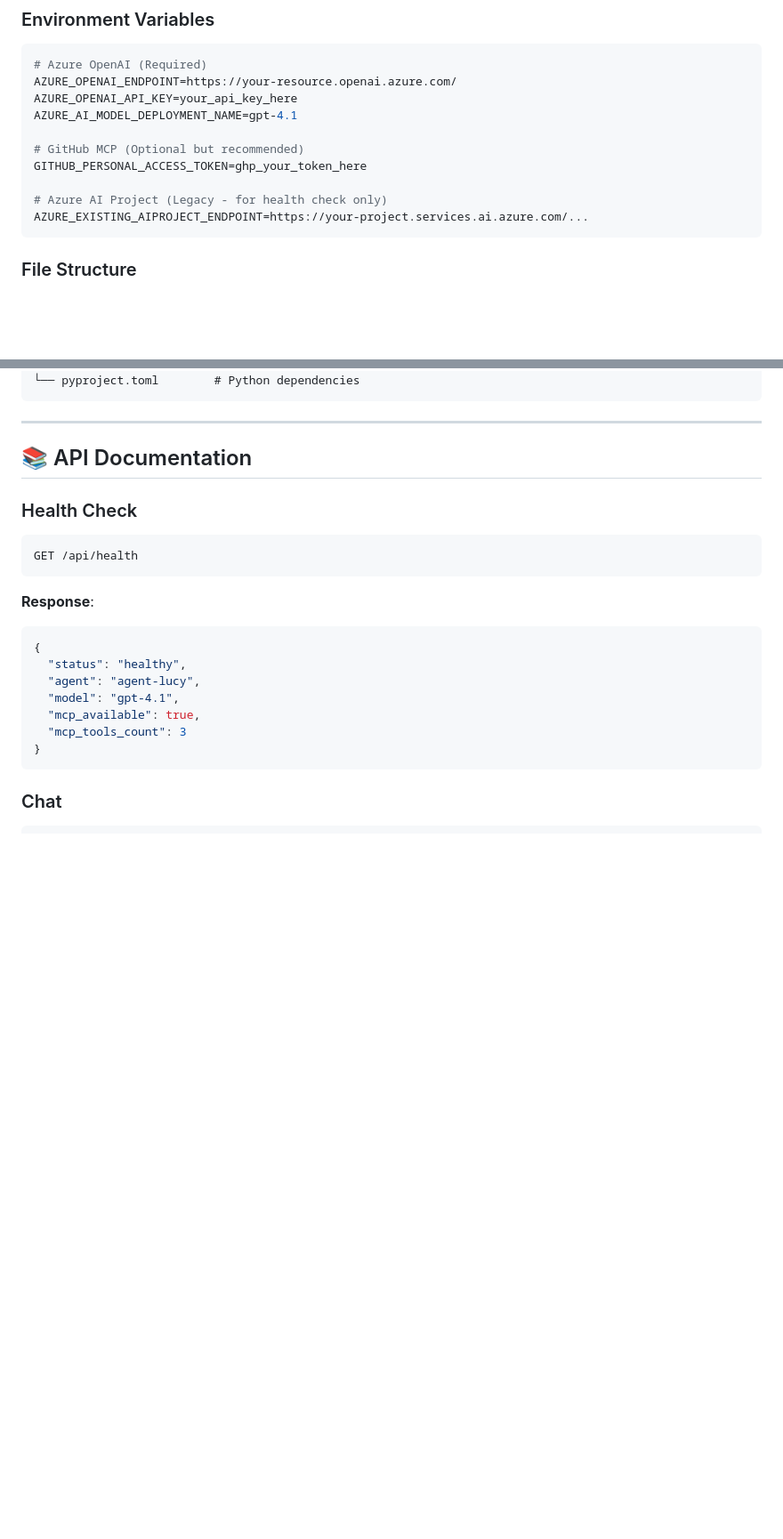
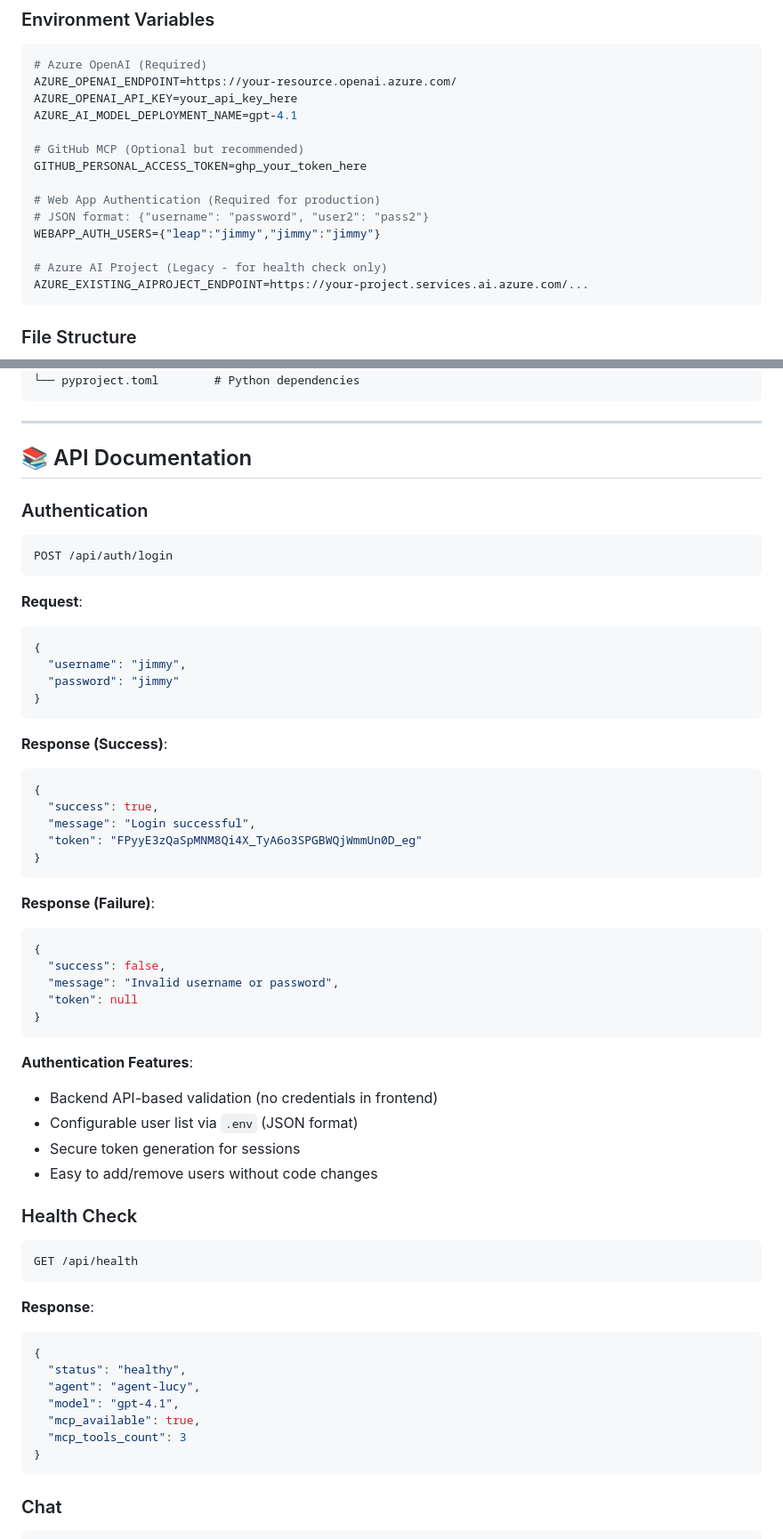
Before and after one commit to jimmyliao/Agent-Lucy, a Markdown page: README.md, 2 parts joined by grey strips. Shown at 89% size. Drawn GitHub-style; blank space fills up the shorter version.

Commit message:
docs: Add authentication documentation to README
Added Authentication Section:
- Added "Authentication" feature to Features table
- Added WEBAPP_AUTH_USERS environment variable documentation
- Added /api/auth/login API endpoint documentation with examples
- Documented authentication features and benefits

Authentication Details:
- Backend API-based validation (secure)
- Configurable user list via .env (JSON format)
- Secure token generation for sessions
- Easy user management without code changes

Example Configuration:
WEBAPP_AUTH_USERS={"leap":"jimmy","jimmy":"jimmy"}

Co-Authored-By: Lucy <lucy@leapdesign.ai>

````diff
--- a/README.md
+++ b/README.md
@@ -924,6 +925,10 @@ AZURE_AI_MODEL_DEPLOYMENT_NAME=gpt-4.1
 # GitHub MCP (Optional but recommended)
 GITHUB_PERSONAL_ACCESS_TOKEN=ghp_your_token_here
 
+# Web App Authentication (Required for production)
+# JSON format: {"username": "password", "user2": "pass2"}
+WEBAPP_AUTH_USERS={"leap":"jimmy","jimmy":"jimmy"}
+
 # Azure AI Project (Legacy - for health check only)
 AZURE_EXISTING_AIPROJECT_ENDPOINT=https://your-project.services.ai.azure.com/...
 ```
@@ -947,6 +952,44 @@ Agent-Lucy/
 ---
 
 ## 📚 API Documentation
+
+### Authentication
+
+```bash
+POST /api/auth/login
+```
+
+**Request**:
+```json
+{
+  "username": "jimmy",
+  "password": "jimmy"
+}
+```
+
+**Response (Success)**:
+```json
+{
+  "success": true,
+  "message": "Login successful",
+  "token": "FPyyE3zQaSpMNM8Qi4X_TyA6o3SPGBWQjWmmUn0D_eg"
+}
+```
+
+**Response (Failure)**:
+```json
+{
+  "success": false,
+  "message": "Invalid username or password",
+  "token": null
+}
+```
+
+**Authentication Features**:
+- Backend API-based validation (no credentials in frontend)
+- Configurable user list via `.env` (JSON format)
+- Secure token generation for sessions
+- Easy to add/remove users without code changes
 
 ### Health Check
 
````
Also changed, not shown: other parts of README.md (+1 -0 lines).
